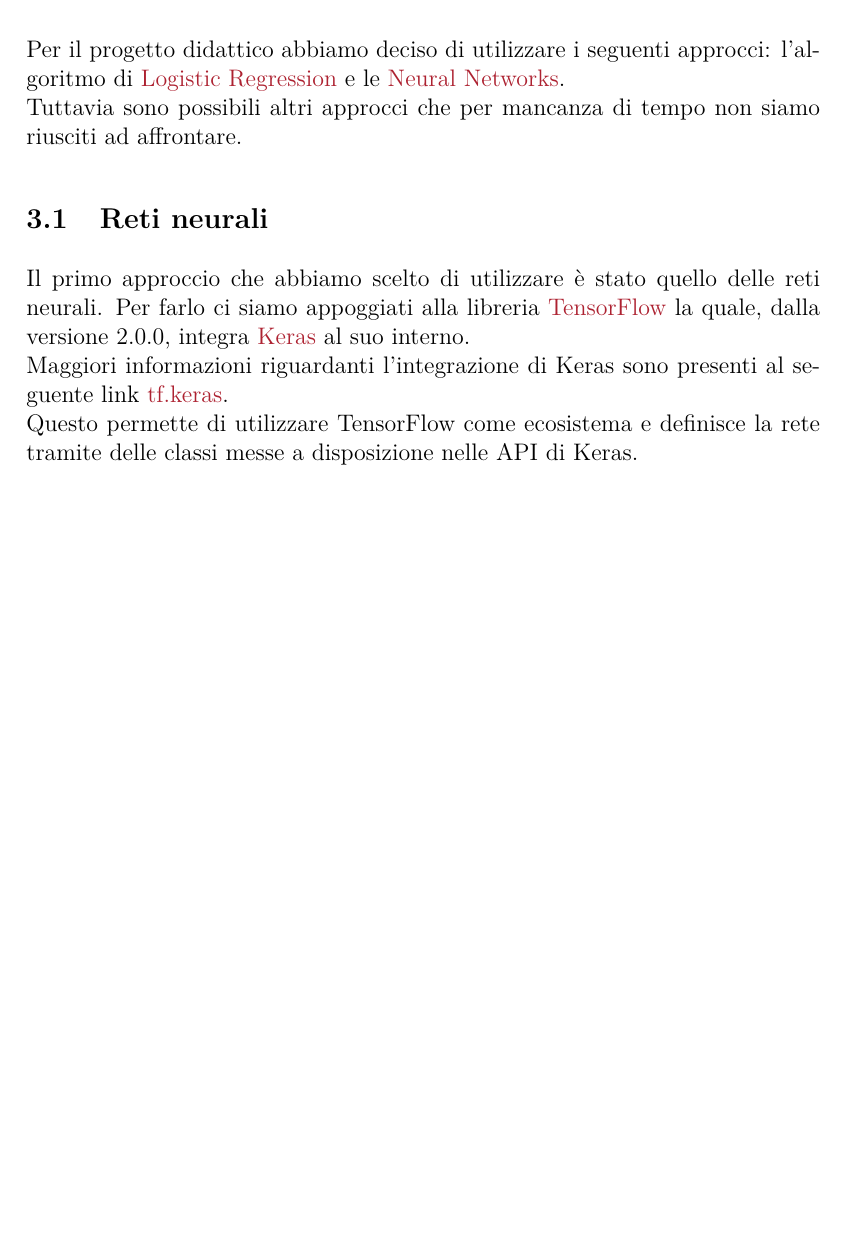
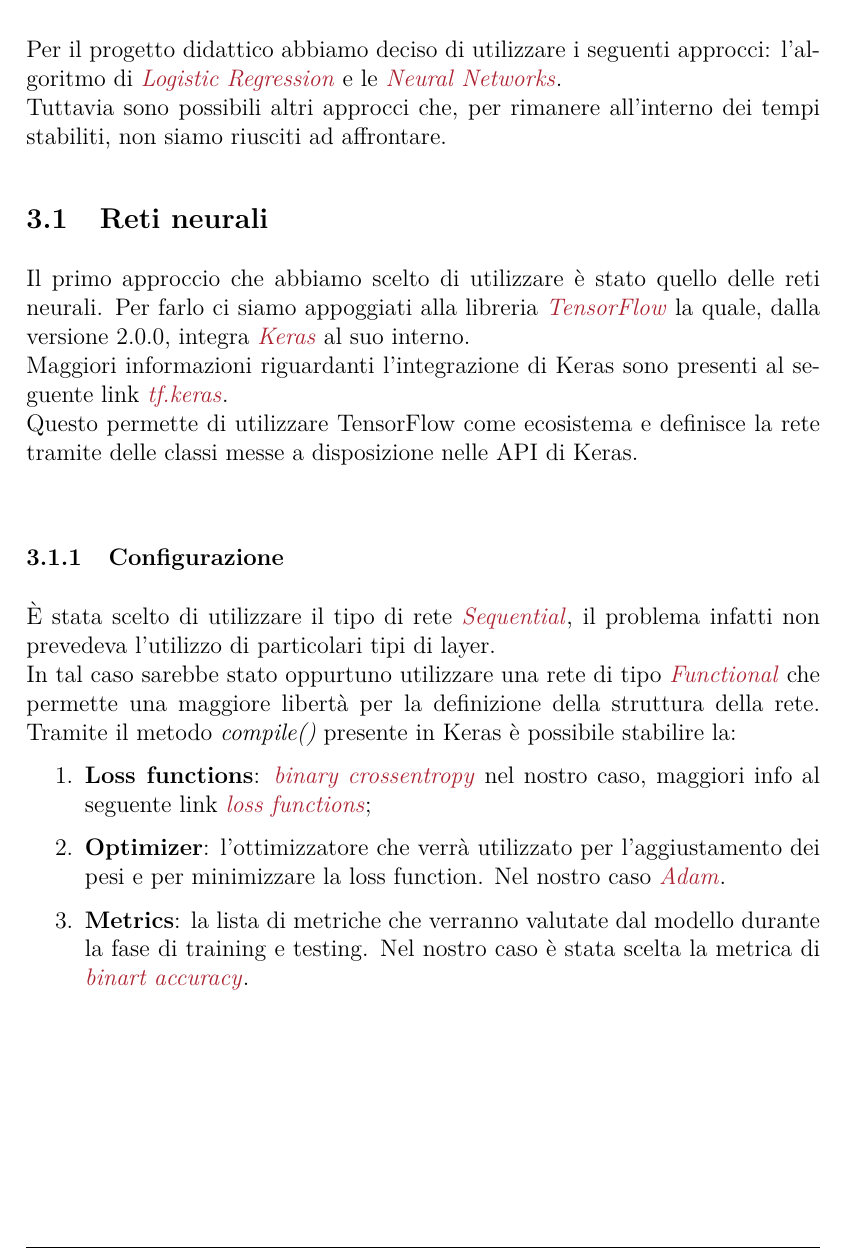
Before and after one commit to FraCorti/AI_Project, a LaTeX document (Relazione/Relazione.tex, which reads Relazione/sez/metodologie.tex): part of page 4 of 6, cut so that both start at the same text, the shorter picture padded with empty space. The pictures show the PDF file Relazione/Relazione.pdf that the author committed with the source.

Commit message:
Continua rel
Aggiunta parte configurazione

```diff
--- a/Relazione/sez/metodologie.tex
+++ b/Relazione/sez/metodologie.tex
@@ -1 +1,3 @@
 \section{Metodologie utilizzate}
+Per il progetto didattico abbiamo deciso di utilizzare i seguenti approcci: l'algoritmo di \href{https://en.wikipedia.org/wiki/Logistic_regression}{\textit{Logistic Regression}} e le \href{https://en.wikipedia.org/wiki/Neural_network}{\textit{Neural Networks}}.\\
+Tuttavia sono possibili altri approcci che, per rimanere all'interno dei tempi stabiliti, non siamo riusciti ad affrontare.
@@ -2,0 +10,14 @@
+\subsubsection{Configurazione}
+È stata scelto di utilizzare il tipo di rete \href{https://keras.io/getting-started/sequential-model-guide/}{\textit{Sequential}}, il problema infatti non prevedeva l'utilizzo di particolari tipi di layer.\\
+In tal caso sarebbe stato oppurtuno utilizzare una rete di tipo \href{https://keras.io/getting-started/functional-api-guide/}{\textit{Functional}} che permette una maggiore libertà per la definizione della struttura della rete.
+Tramite il metodo \textit{compile()} presente in Keras è possibile stabilire la:
+\begin{enumerate}
+\item \textbf{Loss functions}: \href{https://en.wikipedia.org/wiki/Cross_entropy}{\textit{binary crossentropy}} nel nostro caso, maggiori info al seguente link \href{https://keras.io/losses/}{\textit{loss functions}};
+\item \textbf{Optimizer}: l'ottimizzatore che verrà utilizzato per l'aggiustamento dei pesi e per minimizzare la loss function.
+Nel nostro caso \href{https://arxiv.org/pdf/1412.6980v8.pdf}{\textit{Adam}}.
+\item \textbf{Metrics}: la lista di metriche che verranno valutate dal modello durante la fase di training e testing.
+Nel nostro caso è stata scelta la metrica di \href{https://keras.io/metrics/#binary_accuracy}{\textit{binart accuracy}}.
+\end{enumerate}
+
+
+\begin{figure}[H]
```
Also changed, not shown: Relazione/Relazione.tex (+1 -0 lines), Relazione/sez/introduzione.tex (+4 -2 lines), Relazione/Relazione.pdf, Relazione/sez/metodologie.tex (9 more changed lines).
